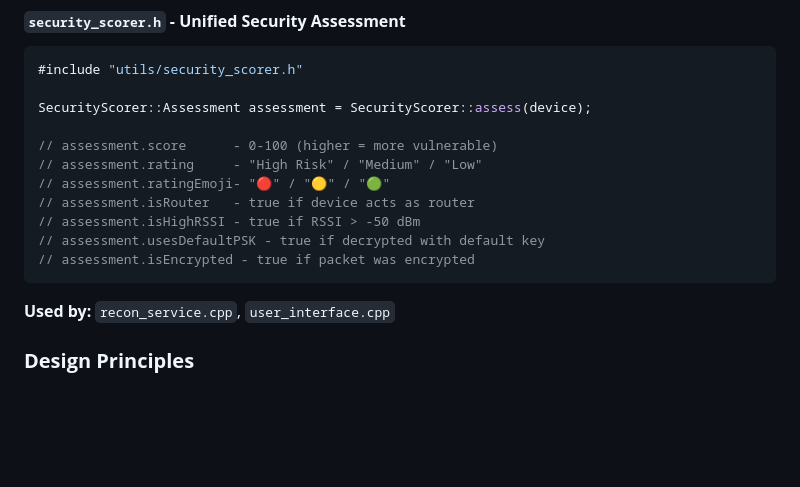
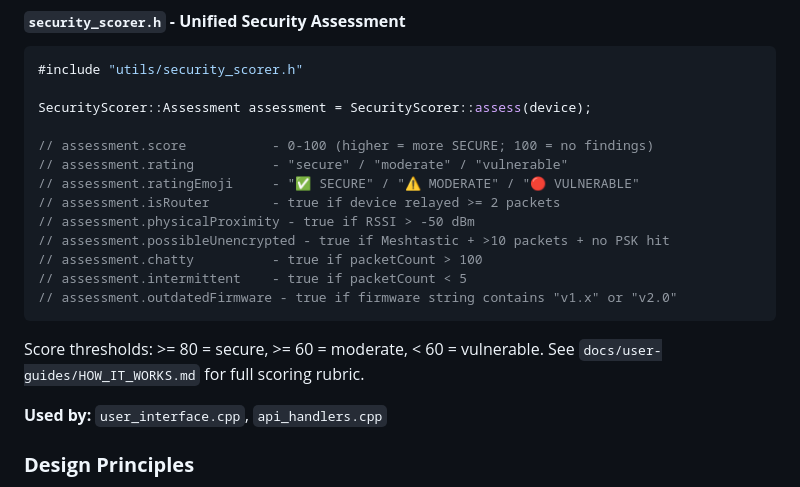
Before and after one commit to haksht/lorecon, a Markdown page: docs/technical/ARCHITECTURE.md, the part around the change. GitHub-like rendering; blank space fills up the shorter version.

````diff
--- a/docs/technical/ARCHITECTURE.md
+++ b/docs/technical/ARCHITECTURE.md
@@ -1648,16 +1648,21 @@ std::vector<uint32_t> varints = ProtobufUtils::parseAllVarints(data, length);
 
 SecurityScorer::Assessment assessment = SecurityScorer::assess(device);
 
-// assessment.score      - 0-100 (higher = more vulnerable)
-// assessment.rating     - "High Risk" / "Medium" / "Low"
-// assessment.ratingEmoji- "🔴" / "🟡" / "🟢"
-// assessment.isRouter   - true if device acts as router
-// assessment.isHighRSSI - true if RSSI > -50 dBm
-// assessment.usesDefaultPSK - true if decrypted with default key
-// assessment.isEncrypted - true if packet was encrypted
-```
-
-**Used by:** `recon_service.cpp`, `user_interface.cpp`
+// assessment.score           - 0-100 (higher = more SECURE; 100 = no findings)
+// assessment.rating          - "secure" / "moderate" / "vulnerable"
+// assessment.ratingEmoji     - "✅ SECURE" / "⚠️ MODERATE" / "🔴 VULNERABLE"
+// assessment.isRouter        - true if device relayed >= 2 packets
+// assessment.physicalProximity - true if RSSI > -50 dBm
+// assessment.possibleUnencrypted - true if Meshtastic + >10 packets + no PSK hit
+// assessment.chatty          - true if packetCount > 100
+// assessment.intermittent    - true if packetCount < 5
+// assessment.outdatedFirmware - true if firmware string contains "v1.x" or "v2.0"
+```
+
+Score thresholds: >= 80 = secure, >= 60 = moderate, < 60 = vulnerable.
+See `docs/user-guides/HOW_IT_WORKS.md` for full scoring rubric.
+
+**Used by:** `user_interface.cpp`, `api_handlers.cpp`
 
 ### **Design Principles**
 
````
Also changed, not shown: docs/T3_S3_HANDOFF.md (+2 -27 lines).
